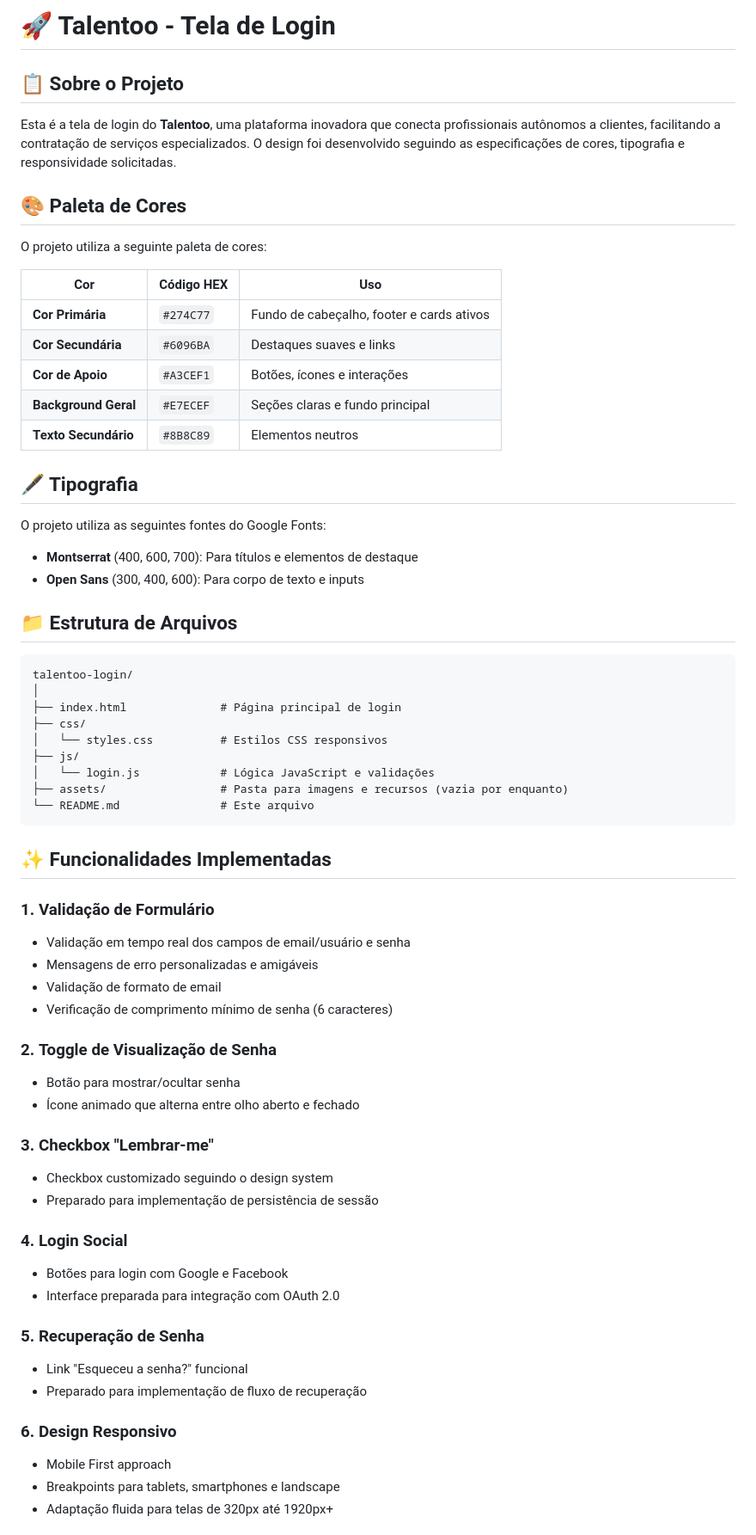
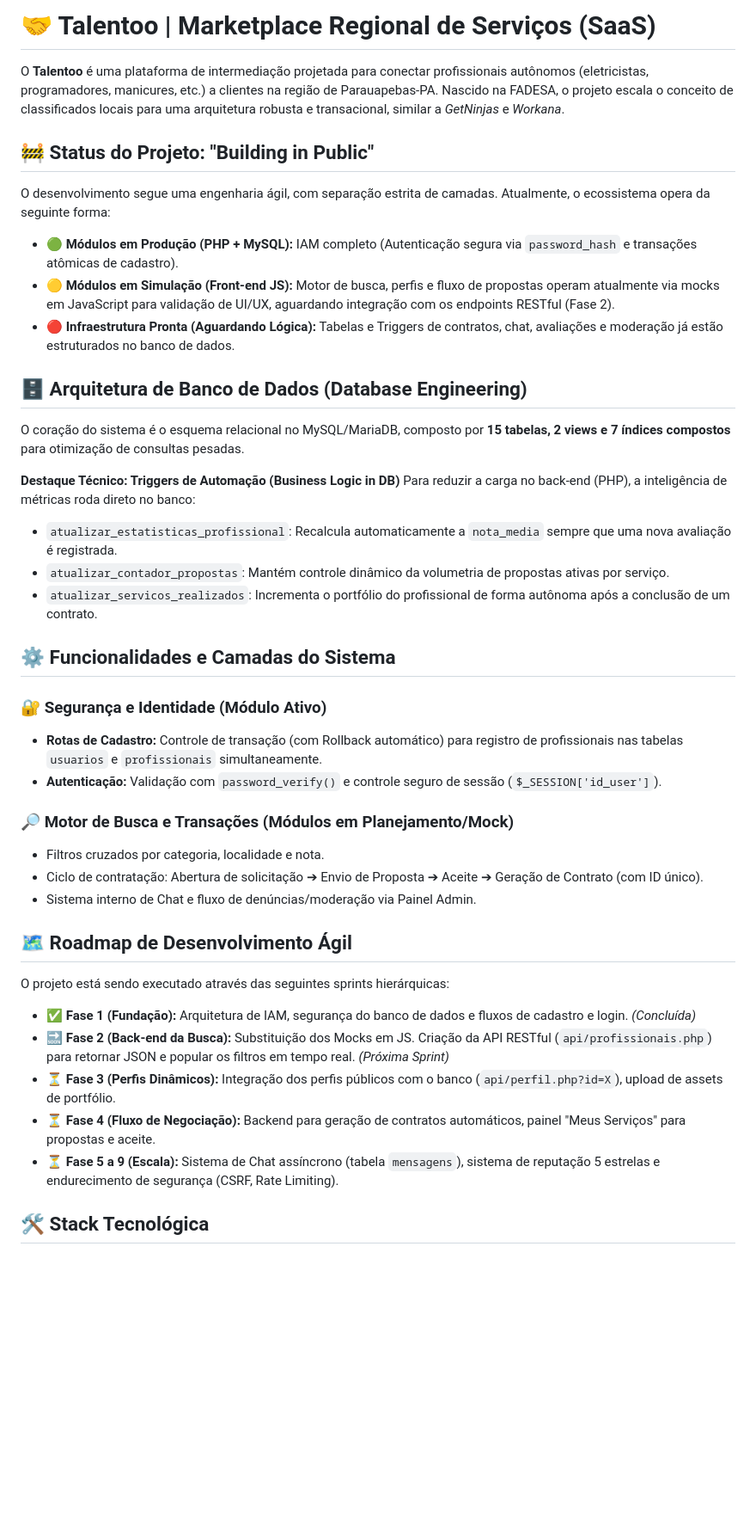
Before and after one commit to esdr4sb0rges/talentoo, a Markdown page: README.md, the part around one of its changes. Shown at 86% size. Rendered like a GitHub page; blank space fills up the shorter version.

````diff
--- a/README.md
+++ b/README.md
@@ -1,68 +1,44 @@
-# 🚀 Talentoo - Tela de Login
+# 🤝 Talentoo | Marketplace Regional de Serviços (SaaS)
 
-## 📋 Sobre o Projeto
+O **Talentoo** é uma plataforma de intermediação projetada para conectar profissionais autônomos (eletricistas, programadores, manicures, etc.) a clientes na região de Parauapebas-PA. Nascido na FADESA, o projeto escala o conceito de classificados locais para uma arquitetura robusta e transacional, similar a *GetNinjas* e *Workana*.
 
-Esta é a tela de login do **Talentoo**, uma plataforma inovadora que conecta profissionais autônomos a clientes, facilitando a contratação de serviços especializados. O design foi desenvolvido seguindo as especificações de cores, tipografia e responsividade solicitadas.
+## 🚧 Status do Projeto: "Building in Public"
 
-## 🎨 Paleta de Cores
+O desenvolvimento segue uma engenharia ágil, com separação estrita de camadas. Atualmente, o ecossistema opera da seguinte forma:
+* 🟢 **Módulos em Produção (PHP + MySQL):** IAM completo (Autenticação segura via `password_hash` e transações atômicas de cadastro).
+* 🟡 **Módulos em Simulação (Front-end JS):** Motor de busca, perfis e fluxo de propostas operam atualmente via mocks em JavaScript para validação de UI/UX, aguardando integração com os endpoints RESTful (Fase 2).
+* 🔴 **Infraestrutura Pronta (Aguardando Lógica):** Tabelas e Triggers de contratos, chat, avaliações e moderação já estão estruturados no banco de dados.
 
-O projeto utiliza a seguinte paleta de cores:
+## 🗄️ Arquitetura de Banco de Dados (Database Engineering)
 
-| Cor | Código HEX | Uso |
-|-----|------------|-----|
-| **Cor Primária** | `#274C77` | Fundo de cabeçalho, footer e cards ativos |
-| **Cor Secundária** | `#6096BA` | Destaques suaves e links |
-| **Cor de Apoio** | `#A3CEF1` | Botões, ícones e interações |
-| **Background Geral** | `#E7ECEF` | Seções claras e fundo principal |
-| **Texto Secundário** | `#8B8C89` | Elementos neutros |
+O coração do sistema é o esquema relacional no MySQL/MariaDB, composto por **15 tabelas, 2 views e 7 índices compostos** para otimização de consultas pesadas.
 
-## 🖋️ Tipografia
+**Destaque Técnico: Triggers de Automação (Business Logic in DB)**
+Para reduzir a carga no back-end (PHP), a inteligência de métricas roda direto no banco:
+* `atualizar_estatisticas_profissional`: Recalcula automaticamente a `nota_media` sempre que uma nova avaliação é registrada.
+* `atualizar_contador_propostas`: Mantém controle dinâmico da volumetria de propostas ativas por serviço.
+* `atualizar_servicos_realizados`: Incrementa o portfólio do profissional de forma autônoma após a conclusão de um contrato.
 
-O projeto utiliza as seguintes fontes do Google Fonts:
+## ⚙️ Funcionalidades e Camadas do Sistema
 
-- **Montserrat** (400, 600, 700): Para títulos e elementos de destaque
-- **Open Sans** (300, 400, 600): Para corpo de texto e inputs
+### 🔐 Segurança e Identidade (Módulo Ativo)
+* **Rotas de Cadastro:** Controle de transação (com Rollback automático) para registro de profissionais nas tabelas `usuarios` e `profissionais` simultaneamente.
+* **Autenticação:** Validação com `password_verify()` e controle seguro de sessão (`$_SESSION['id_user']`).
 
-## 📁 Estrutura de Arquivos
+### 🔎 Motor de Busca e Transações (Módulos em Planejamento/Mock)
+* Filtros cruzados por categoria, localidade e nota.
+* Ciclo de contratação: Abertura de solicitação ➔ Envio de Proposta ➔ Aceite ➔ Geração de Contrato (com ID único).
+* Sistema interno de Chat e fluxo de denúncias/moderação via Painel Admin.
 
-```
-talentoo-login/
-│
-├── index.html              # Página principal de login
-├── css/
-│   └── styles.css          # Estilos CSS responsivos
-├── js/
-│   └── login.js            # Lógica JavaScript e validações
-├── assets/                 # Pasta para imagens e recursos (vazia por enquanto)
-└── README.md               # Este arquivo
-```
+## 🗺️ Roadmap de Desenvolvimento Ágil
 
-## ✨ Funcionalidades Implementadas
+O projeto está sendo executado através das seguintes sprints hierárquicas:
 
-### 1. **Validação de Formulário**
-- Validação em tempo real dos campos de email/usuário e senha
-- Mensagens de erro personalizadas e amigáveis
-- Validação de formato de email
-- Verificação de comprimento mínimo de senha (6 caracteres)
+- ✅ **Fase 1 (Fundação):** Arquitetura de IAM, segurança do banco de dados e fluxos de cadastro e login. *(Concluída)*
+- 🔜 **Fase 2 (Back-end da Busca):** Substituição dos Mocks em JS. Criação da API RESTful (`api/profissionais.php`) para retornar JSON e popular os filtros em tempo real. *(Próxima Sprint)*
+- ⏳ **Fase 3 (Perfis Dinâmicos):** Integração dos perfis públicos com o banco (`api/perfil.php?id=X`), upload de assets de portfólio.
+- ⏳ **Fase 4 (Fluxo de Negociação):** Backend para geração de contratos automáticos, painel "Meus Serviços" para propostas e aceite.
+- ⏳ **Fase 5 a 9 (Escala):** Sistema de Chat assíncrono (tabela `mensagens`), sistema de reputação 5 estrelas e endurecimento de segurança (CSRF, Rate Limiting).
 
-### 2. **Toggle de Visualização de Senha**
-- Botão para mostrar/ocultar senha
-- Ícone animado que alterna entre olho aberto e fechado
+## 🛠️ Stack Tecnológica
 
-### 3. **Checkbox "Lembrar-me"**
-- Checkbox customizado seguindo o design system
-- Preparado para implementação de persistência de sessão
-
-### 4. **Login Social**
-- Botões para login com Google e Facebook
-- Interface preparada para integração com OAuth 2.0
-
-### 5. **Recuperação de Senha**
-- Link "Esqueceu a senha?" funcional
-- Preparado para implementação de fluxo de recuperação
-
-### 6. **Design Responsivo**
-- Mobile First approach
-- Breakpoints para tablets, smartphones e landscape
-- Adaptação fluida para telas de 320px até 1920px+
-
````
Also changed, not shown: other parts of README.md (+3 -276 lines).
